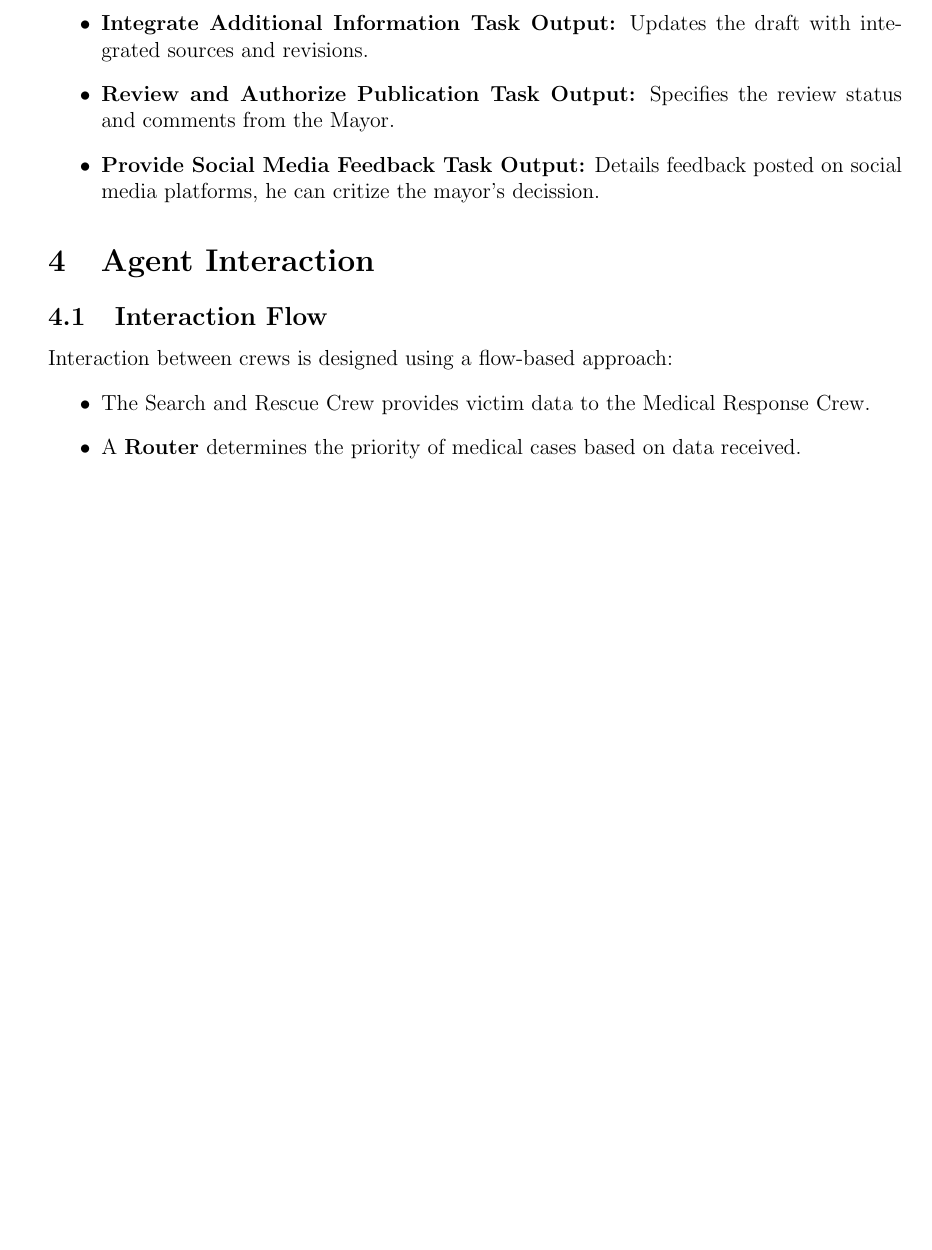
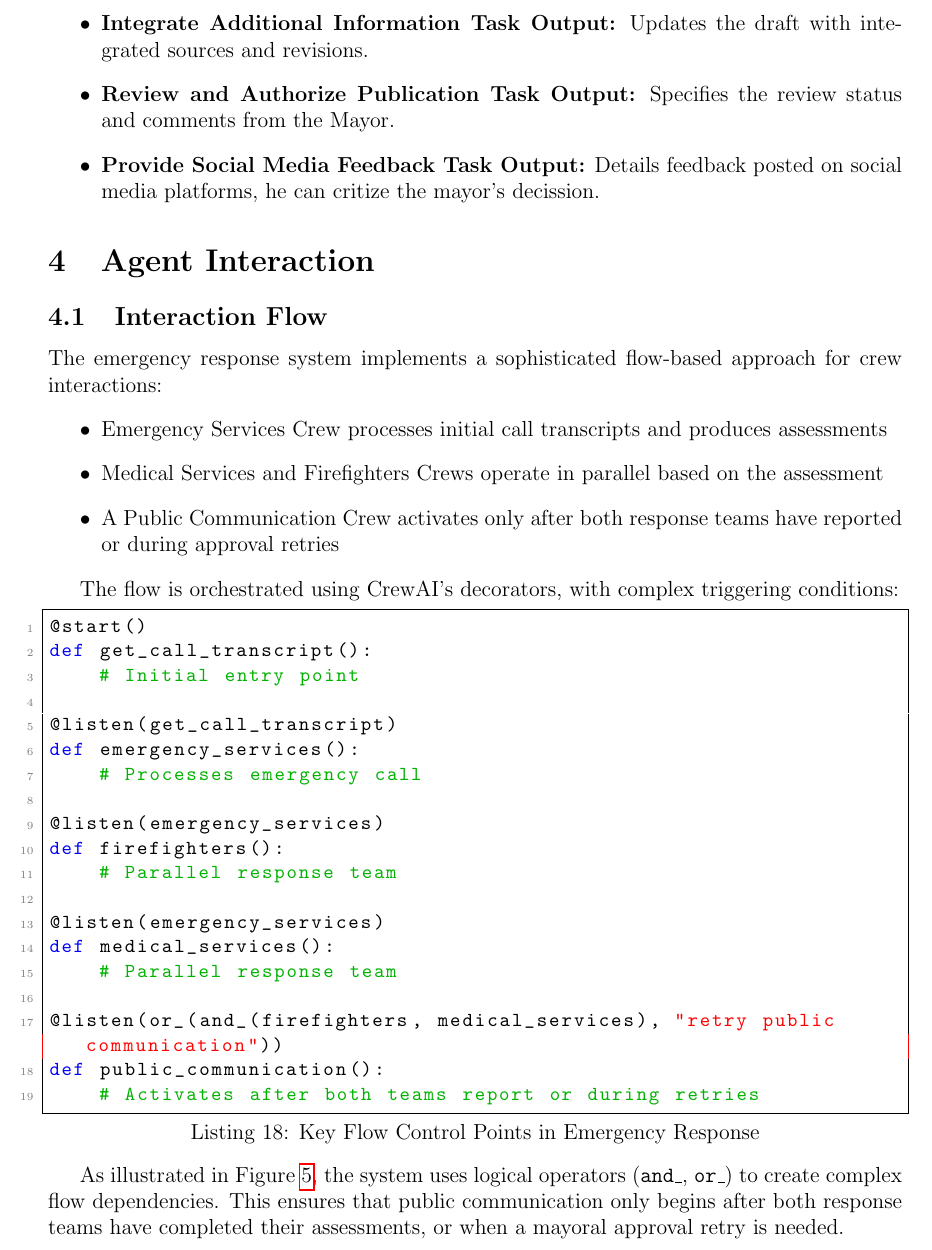
Before and after one commit to ZachParent/mai-multi-agent-systems, a LaTeX document (practical/reports/task2-report/main.tex, which reads practical/reports/task2-report/sections/agent_interaction.tex): part of page 15 of 15 before the commit and part of page 15 of 17 after it, cut so that both start at the same text, the shorter picture padded with empty space. Compiled offline with pdfLaTeX.

Commit message:
fill agent_interaction

```diff
--- a/practical/reports/task2-report/sections/agent_interaction.tex
+++ b/practical/reports/task2-report/sections/agent_interaction.tex
@@ -1,6 +1,34 @@
 \section{Agent Interaction}
 \subsection{Interaction Flow}
-Interaction between crews is designed using a flow-based approach:
+The emergency response system implements a sophisticated flow-based approach for crew interactions:
 \begin{itemize}
-    \item The Search and Rescue Crew provides victim data to the Medical Response Crew.
-    \item A \textbf{Router} determines the priority of medical cases based on data received.
+    \item Emergency Services Crew processes initial call transcripts and produces assessments
+    \item Medical Services and Firefighters Crews operate in parallel based on the assessment
+    \item A Public Communication Crew activates only after both response teams have reported or during approval retries
+\end{itemize}
+
+The flow is orchestrated using CrewAI's decorators, with complex triggering conditions:
+
+\begin{lstlisting}[caption={Key Flow Control Points in Emergency Response}]
+@start()
+def get_call_transcript():
+    # Initial entry point
+
+@listen(get_call_transcript)
+def emergency_services():
+    # Processes emergency call
+
+@listen(emergency_services)
+def firefighters():
+    # Parallel response team
+
+@listen(emergency_services)
+def medical_services():
+    # Parallel response team
+
+@listen(or_(and_(firefighters, medical_services), "retry public communication"))
+def public_communication():
+    # Activates after both teams report or during retries
+\end{lstlisting}
+
+As illustrated in Figure~\ref{fig:interaction}, the system uses logical operators (\texttt{and\_}, \texttt{or\_}) to create complex flow dependencies. This ensures that public communication only begins after both response teams have completed their assessments, or when a mayoral approval retry is needed.
@@ -6,0 +46 @@ Interaction between crews is designed using a flow-based approach:
+\begin{lstlisting}[caption={Emergency Planner State Model}]
```
Also changed, not shown: practical/reports/task2-report/figures/coordination_flow.png (added), practical/reports/task2-report/main.pdf, practical/reports/task2-report/sections/agent_interaction.tex (59 more changed lines).
